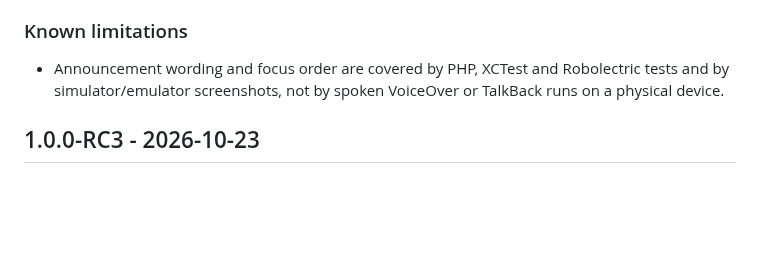
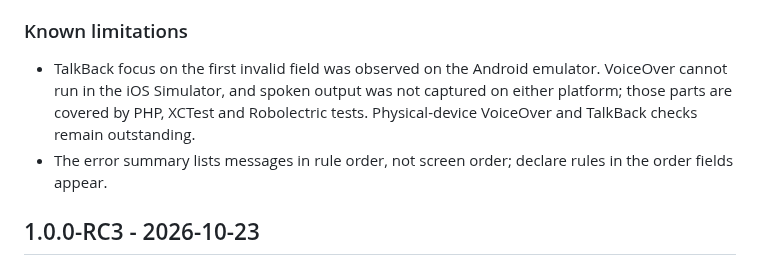
Before and after one commit to firstlightui/nativephp, a Markdown page: CHANGELOG.md, the part around the change. Drawn GitHub-style; blank space fills up the shorter version.

```diff
--- a/CHANGELOG.md
+++ b/CHANGELOG.md
@@ -12,7 +12,8 @@ All notable changes to this project will be documented in this file.
 
 ### Known limitations
 
-- Announcement wording and focus order are covered by PHP, XCTest and Robolectric tests and by simulator/emulator screenshots, not by spoken VoiceOver or TalkBack runs on a physical device.
+- TalkBack focus on the first invalid field was observed on the Android emulator. VoiceOver cannot run in the iOS Simulator, and spoken output was not captured on either platform; those parts are covered by PHP, XCTest and Robolectric tests. Physical-device VoiceOver and TalkBack checks remain outstanding.
+- The error summary lists messages in rule order, not screen order; declare rules in the order fields appear.
 
 ## 1.0.0-RC3 - 2026-10-23
 
```
Also changed, not shown: docs/how-to/validate-fields.md (+11 -3 lines), spec/reviews/2026-10-24-form-level-errors-development.md (added, +44 -0 lines), docs/screenshots/form-errors/android-dark.png (added), docs/screenshots/form-errors/android-light.png (added), docs/screenshots/form-errors/ios-dark.png (added), docs/screenshots/form-errors/ios-light.png (added), 2 other files.
